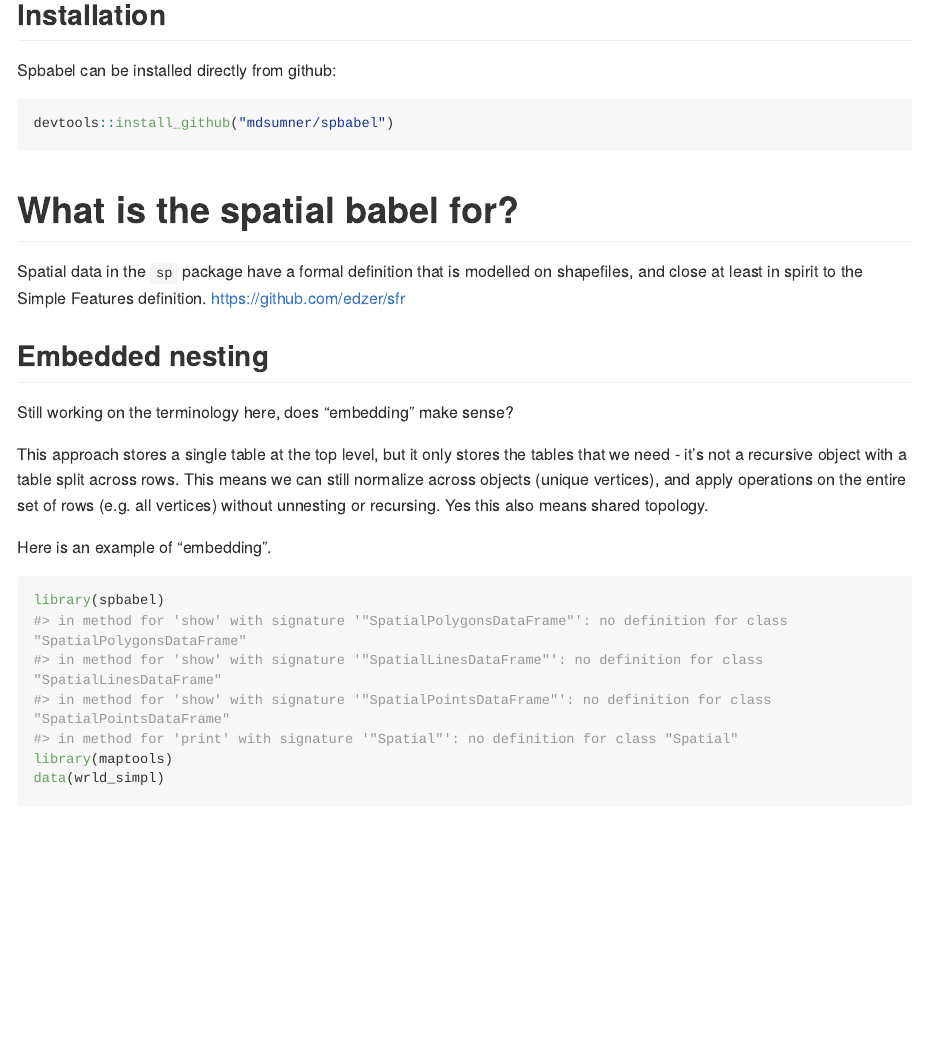
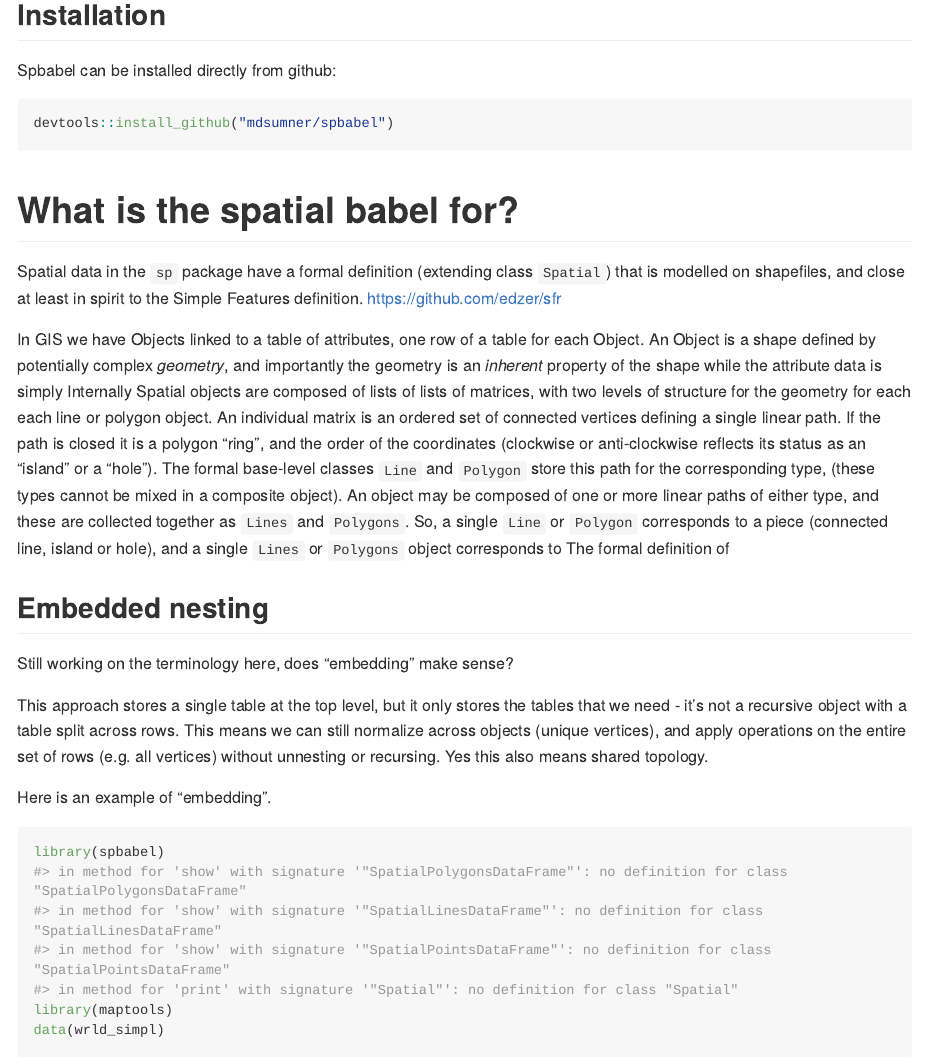
Before and after one commit to mdsumner/spdplyr, an R Markdown document (README.Rmd): the page in a window 1100 px wide, from 190 px down. Rendered offline with R 4.5, knitr and Pandoc, with nearby package versions; some code elsewhere in the file could not run offline; long lines of code are wrapped; badge pictures from the web are left out.

Commit message:
long story

```diff
--- a/README.Rmd
+++ b/README.Rmd
@@ -32,8 +32,10 @@ devtools::install_github("mdsumner/spbabel")
 
 # What is the spatial babel for?
 
-Spatial data in the `sp` package have a formal definition  that is modelled on shapefiles, and close at least in spirit to the Simple Features definition. https://github.com/edzer/sfr
+Spatial data in the `sp` package have a formal definition  (extending class `Spatial`) that is modelled on shapefiles, and close at least in spirit to the Simple Features definition. https://github.com/edzer/sfr
 
+In GIS we have Objects linked to a table of attributes, one row of a table for each Object. An Object is a shape defined by potentially complex *geometry*, and importantly the geometry is an *inherent* property of the shape while the attribute data is simply
+Internally Spatial objects are composed of lists of lists of matrices, with two levels of structure for the geometry for each each line or polygon object. An individual matrix is an ordered set of connected vertices defining a single linear path. If the path is closed it is a polygon "ring", and the order of the coordinates (clockwise or anti-clockwise reflects its status as an "island" or a "hole"). The formal base-level classes `Line` and `Polygon` store this path for the corresponding type, (these types cannot be mixed in a composite object).  An object may be composed of one or more linear paths of either type, and these are collected together as `Lines` and `Polygons`. So, a single `Line` or `Polygon` corresponds to a piece (connected line, island or hole), and a single `Lines` or `Polygons` object corresponds to  The formal definition of
 
 
 
```
